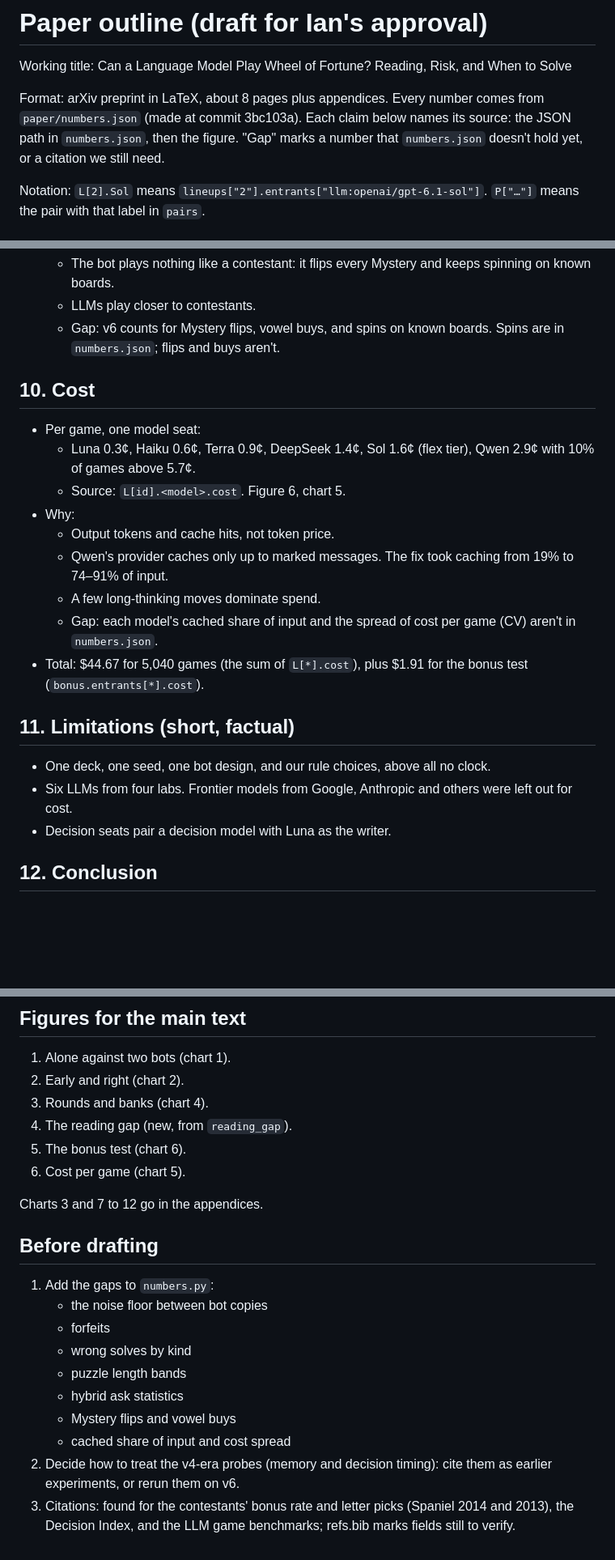
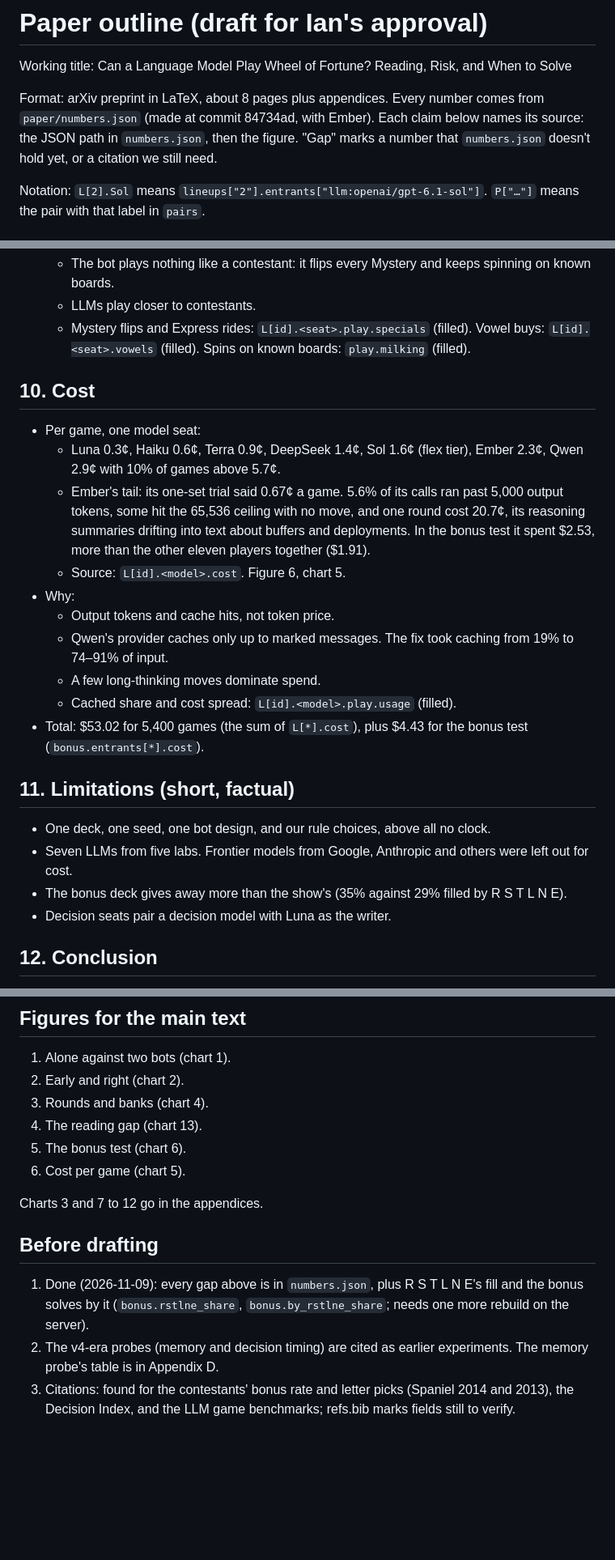
Before and after one commit to isun3071/rstlne, a Markdown page: paper/outline.md, 3 parts joined by grey strips. Shown at 81% size. Drawn GitHub-style; blank space fills up the shorter version.

```diff
--- a/paper/outline.md
+++ b/paper/outline.md
@@ -2,7 +2,7 @@
 
 Working title: Can a Language Model Play Wheel of Fortune? Reading, Risk, and When to Solve
 
-Format: arXiv preprint in LaTeX, about 8 pages plus appendices. Every number comes from `paper/numbers.json` (made at commit 3bc103a). Each claim below names its source: the JSON path in `numbers.json`, then the figure. "Gap" marks a number that `numbers.json` doesn't hold yet, or a citation we still need.
+Format: arXiv preprint in LaTeX, about 8 pages plus appendices. Every number comes from `paper/numbers.json` (made at commit 84734ad, with Ember). Each claim below names its source: the JSON path in `numbers.json`, then the figure. "Gap" marks a number that `numbers.json` doesn't hold yet, or a citation we still need.
 
 Notation: `L[2].Sol` means `lineups["2"].entrants["llm:openai/gpt-6.1-sol"]`. `P["…"]` means the pair with that label in `pairs`.
 
@@ -166,24 +171,26 @@ This is mostly already written in the earlier FINDINGS.md, in git history at `a8
 - Style:
   - The bot plays nothing like a contestant: it flips every Mystery and keeps spinning on known boards.
   - LLMs play closer to contestants.
-  - Gap: v6 counts for Mystery flips, vowel buys, and spins on known boards. Spins are in `numbers.json`; flips and buys aren't.
+  - Mystery flips and Express rides: `L[id].<seat>.play.specials` (filled). Vowel buys: `L[id].<seat>.vowels` (filled). Spins on known boards: `play.milking` (filled).
 
 ## 10. Cost
 
 - Per game, one model seat:
-  - Luna 0.3¢, Haiku 0.6¢, Terra 0.9¢, DeepSeek 1.4¢, Sol 1.6¢ (flex tier), Qwen 2.9¢ with 10% of games above 5.7¢.
+  - Luna 0.3¢, Haiku 0.6¢, Terra 0.9¢, DeepSeek 1.4¢, Sol 1.6¢ (flex tier), Ember 2.3¢, Qwen 2.9¢ with 10% of games above 5.7¢.
+  - Ember's tail: its one-set trial said 0.67¢ a game. 5.6% of its calls ran past 5,000 output tokens, some hit the 65,536 ceiling with no move, and one round cost 20.7¢, its reasoning summaries drifting into text about buffers and deployments. In the bonus test it spent $2.53, more than the other eleven players together ($1.91).
   - Source: `L[id].<model>.cost`. Figure 6, chart 5.
 - Why:
   - Output tokens and cache hits, not token price.
   - Qwen's provider caches only up to marked messages. The fix took caching from 19% to 74–91% of input.
   - A few long-thinking moves dominate spend.
-  - Gap: each model's cached share of input and the spread of cost per game (CV) aren't in `numbers.json`.
-- Total: $44.67 for 5,040 games (the sum of `L[*].cost`), plus $1.91 for the bonus test (`bonus.entrants[*].cost`).
+  - Cached share and cost spread: `L[id].<model>.play.usage` (filled).
+- Total: $53.02 for 5,400 games (the sum of `L[*].cost`), plus $4.43 for the bonus test (`bonus.entrants[*].cost`).
 
 ## 11. Limitations (short, factual)
 
 - One deck, one seed, one bot design, and our rule choices, above all no clock.
-- Six LLMs from four labs. Frontier models from Google, Anthropic and others were left out for cost.
+- Seven LLMs from five labs. Frontier models from Google, Anthropic and others were left out for cost.
+- The bonus deck gives away more than the show's (35% against 29% filled by R S T L N E).
 - Decision seats pair a decision model with Luna as the writer.
 
 ## 12. Conclusion
@@ -204,7 +211,7 @@ One paragraph that answers the four questions in order.
 1. Alone against two bots (chart 1).
 2. Early and right (chart 2).
 3. Rounds and banks (chart 4).
-4. The reading gap (new, from `reading_gap`).
+4. The reading gap (chart 13).
 5. The bonus test (chart 6).
 6. Cost per game (chart 5).
 
@@ -212,13 +219,6 @@ Charts 3 and 7 to 12 go in the appendices.
 
 ## Before drafting
 
-1. Add the gaps to `numbers.py`:
-   - the noise floor between bot copies
-   - forfeits
-   - wrong solves by kind
-   - puzzle length bands
-   - hybrid ask statistics
-   - Mystery flips and vowel buys
-   - cached share of input and cost spread
-2. Decide how to treat the v4-era probes (memory and decision timing): cite them as earlier experiments, or rerun them on v6.
+1. Done (2026-11-09): every gap above is in `numbers.json`, plus R S T L N E's fill and the bonus solves by it (`bonus.rstlne_share`, `bonus.by_rstlne_share`; needs one more rebuild on the server).
+2. The v4-era probes (memory and decision timing) are cited as earlier experiments. The memory probe's table is in Appendix D.
 3. Citations: found for the contestants' bonus rate and letter picks (Spaniel 2014 and 2013), the Decision Index, and the LLM game benchmarks; refs.bib marks fields still to verify.
```
Also changed, not shown: other parts of paper/outline.md (+13 -8 lines).
